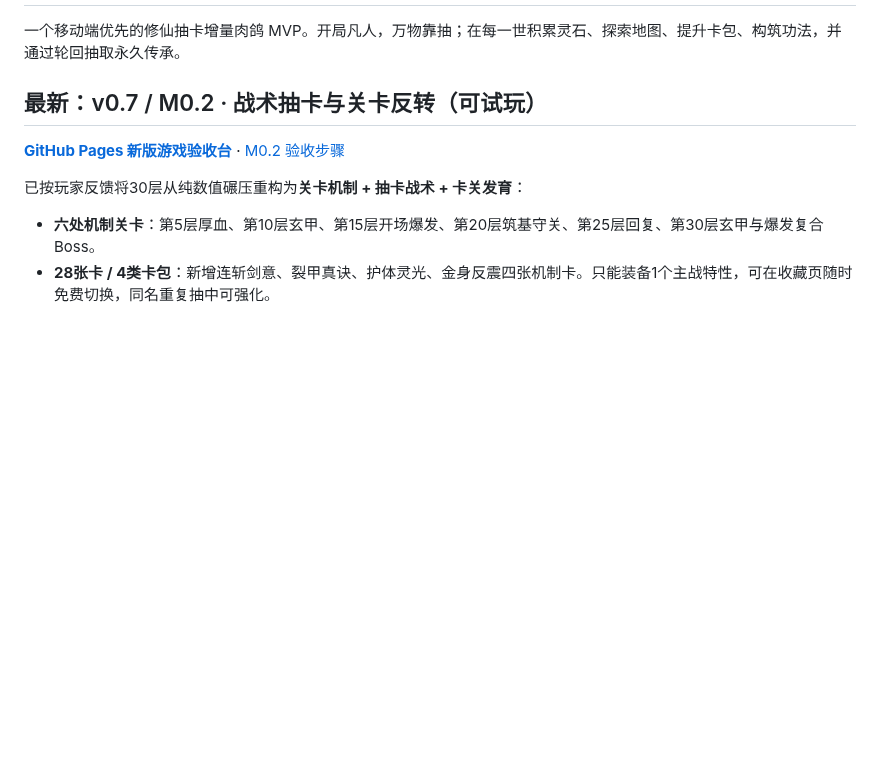
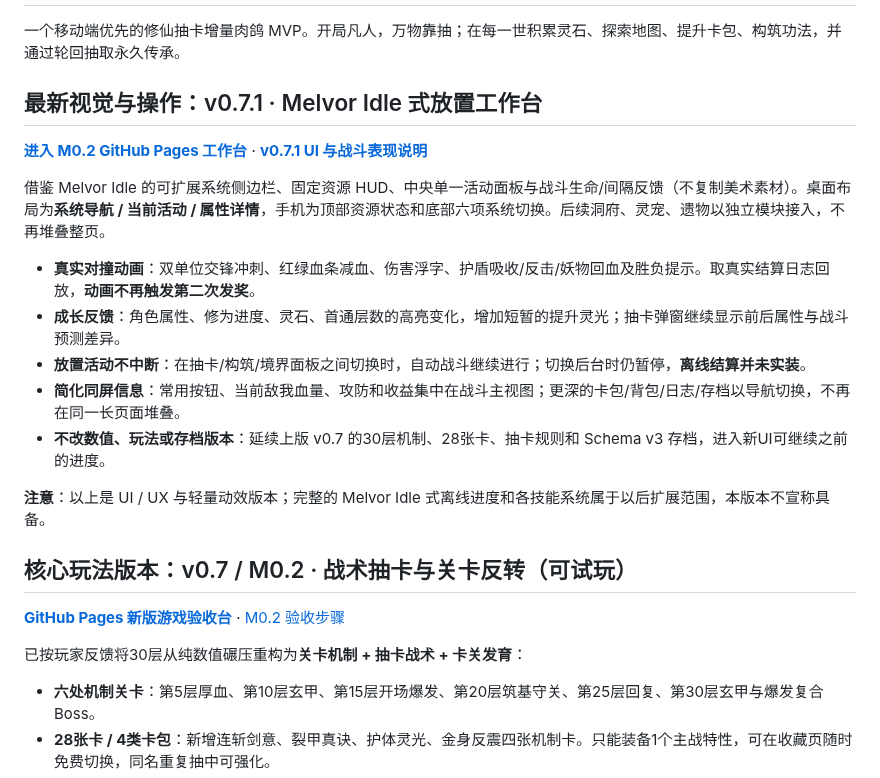
Before and after one commit to Tera-Dark/Gacha-Ascension, a Markdown page: README.md, the part around the change. GitHub-like rendering; blank space fills up the shorter version.

Commit message:
docs(ui): document single-screen Melvor-style play loop and combat growth animations

```diff
--- a/README.md
+++ b/README.md
@@ -2,7 +2,21 @@
 
 一个移动端优先的修仙抽卡增量肉鸽 MVP。开局凡人，万物靠抽；在每一世积累灵石、探索地图、提升卡包、构筑功法，并通过轮回抽取永久传承。
 
-## 最新：v0.7 / M0.2 · 战术抽卡与关卡反转（可试玩）
+## 最新视觉与操作：v0.7.1 · Melvor Idle 式放置工作台
+
+**[进入 M0.2 GitHub Pages 工作台](https://tera-dark.github.io/Gacha-Ascension/m0.html)** · **[v0.7.1 UI 与战斗表现说明](docs/UI-v0.7.1-MELVOR-INSPIRED.md)**
+
+借鉴 Melvor Idle 的可扩展系统侧边栏、固定资源 HUD、中央单一活动面板与战斗生命/间隔反馈（不复制美术素材）。桌面布局为**系统导航 / 当前活动 / 属性详情**，手机为顶部资源状态和底部六项系统切换。后续洞府、灵宠、遗物以独立模块接入，不再堆叠整页。
+
+- **真实对撞动画**：双单位交锋冲刺、红绿血条减血、伤害浮字、护盾吸收/反击/妖物回血及胜负提示。取真实结算日志回放，**动画不再触发第二次发奖**。
+- **成长反馈**：角色属性、修为进度、灵石、首通层数的高亮变化，增加短暂的提升灵光；抽卡弹窗继续显示前后属性与战斗预测差异。
+- **放置活动不中断**：在抽卡/构筑/境界面板之间切换时，自动战斗继续进行；切换后台时仍暂停，**离线结算并未实装**。
+- **简化同屏信息**：常用按钮、当前敌我血量、攻防和收益集中在战斗主视图；更深的卡包/背包/日志/存档以导航切换，不再在同一长页面堆叠。
+- **不改数值、玩法或存档版本**：延续上版 v0.7 的30层机制、28张卡、抽卡规则和 Schema v3 存档，进入新UI可继续之前的进度。
+
+**注意**：以上是 UI / UX 与轻量动效版本；完整的 Melvor Idle 式离线进度和各技能系统属于以后扩展范围，本版本不宣称具备。
+
+## 核心玩法版本：v0.7 / M0.2 · 战术抽卡与关卡反转（可试玩）
 
 **[GitHub Pages 新版游戏验收台](https://tera-dark.github.io/Gacha-Ascension/m0.html)** · [M0.2 验收步骤](docs/M0.2-ACCEPTANCE-v0.7.md)
 
```
